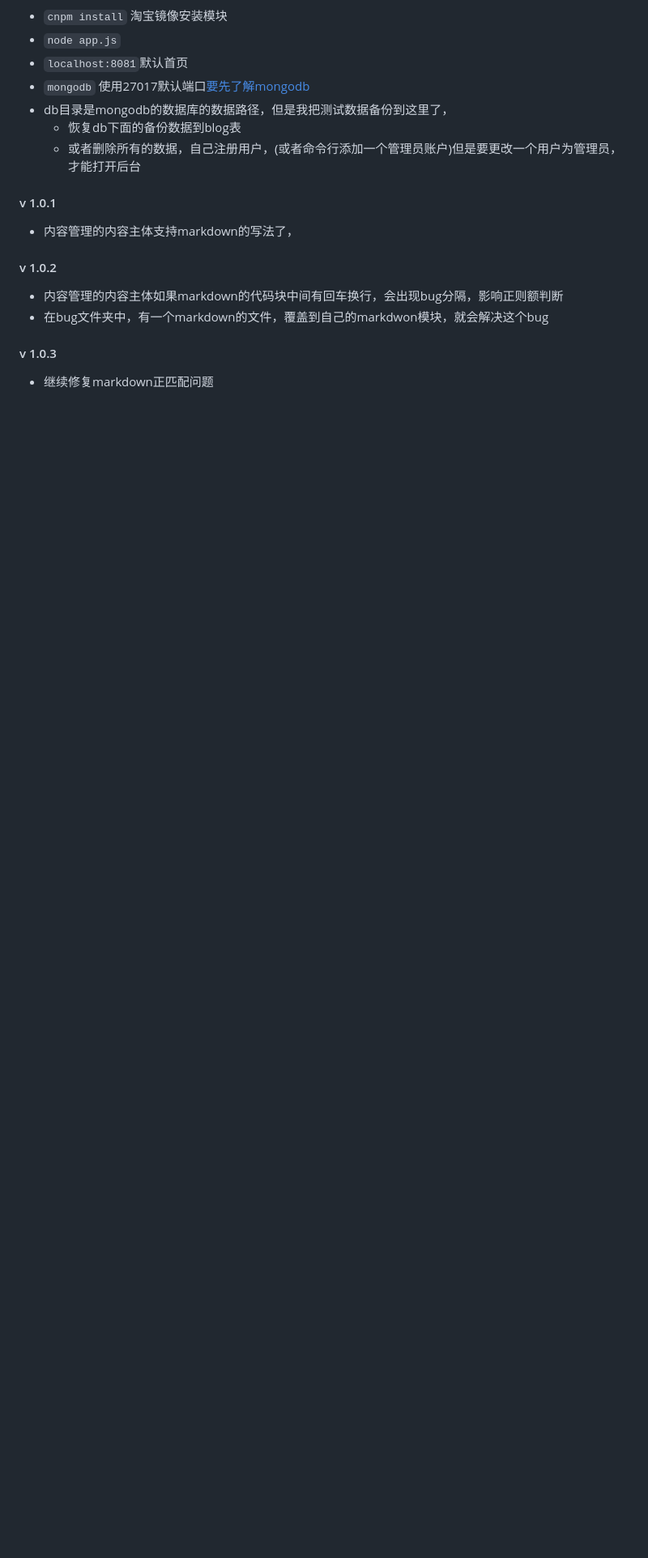
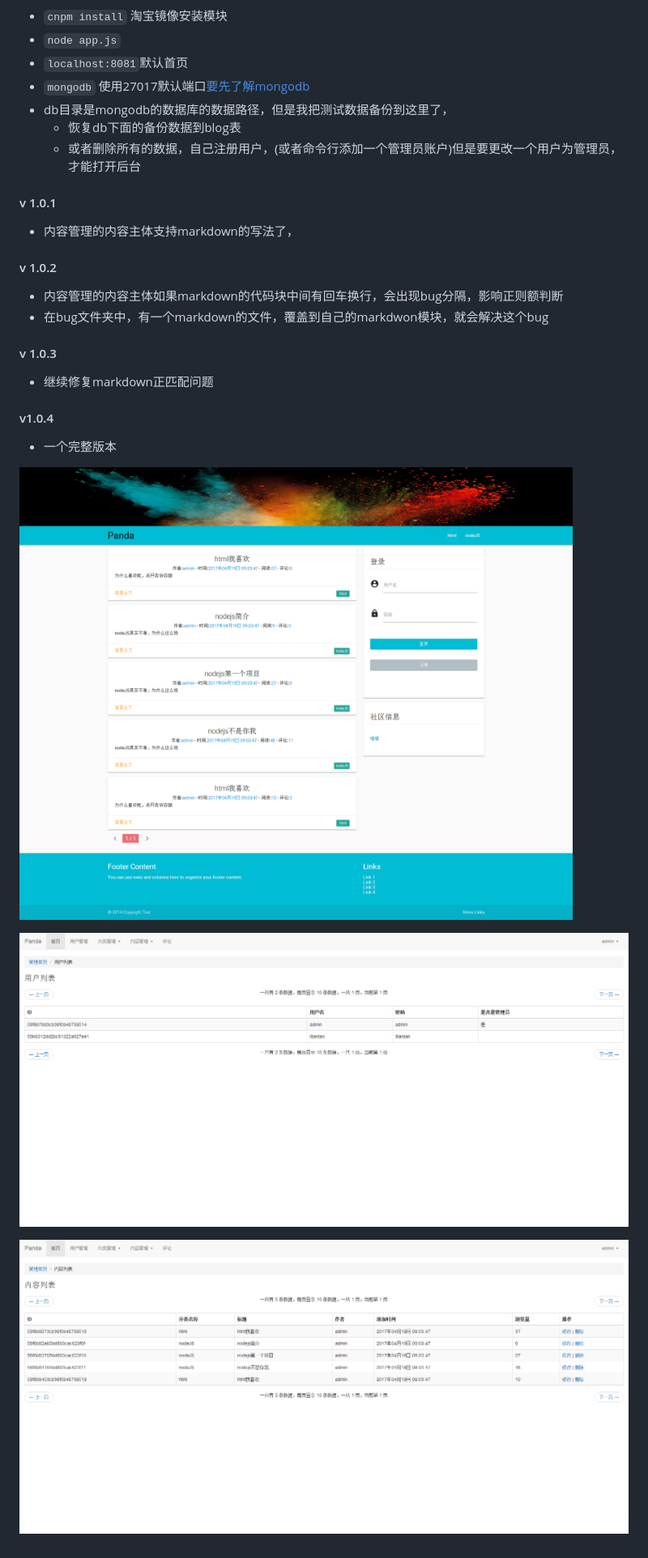
Before and after one commit to mypanda/Express-Mongodb-Blog, a Markdown page: README.md, the part around the change. Shown: that part at 81% size. Rendered like a GitHub page; pictures changed too: public/images/panda_admin.png (added), public/images/panda_admin2.png (added), public/images/panda_index.png (added); blank space fills up the shorter version.

Commit message:
增加了截图

```diff
--- a/README.md
+++ b/README.md
@@ -29,3 +29,13 @@
 
 #### v 1.0.3
 * 继续修复markdown正匹配问题
+
+#### v1.0.4
+
+* 一个完整版本
+
+![首页截图](./public/images/panda_index.png)
+
+![管理页截图](./public/images/panda_admin.png)
+
+![管理页截图1](./public/images/panda_admin2.png)
```
